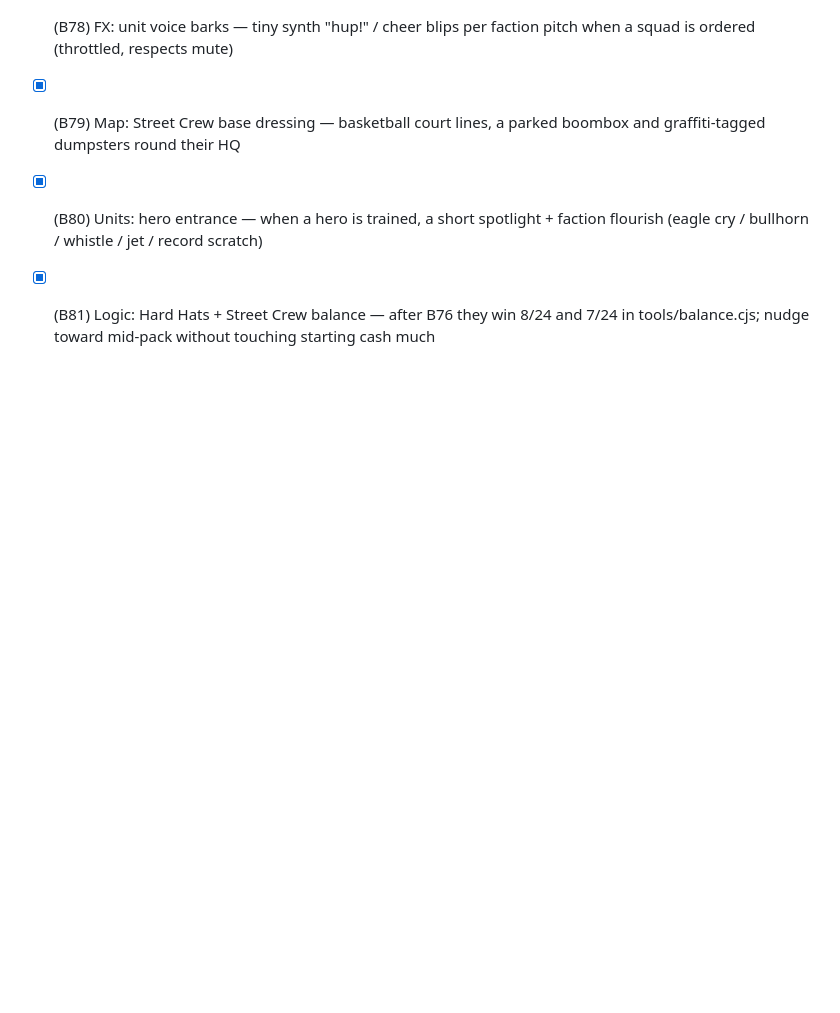
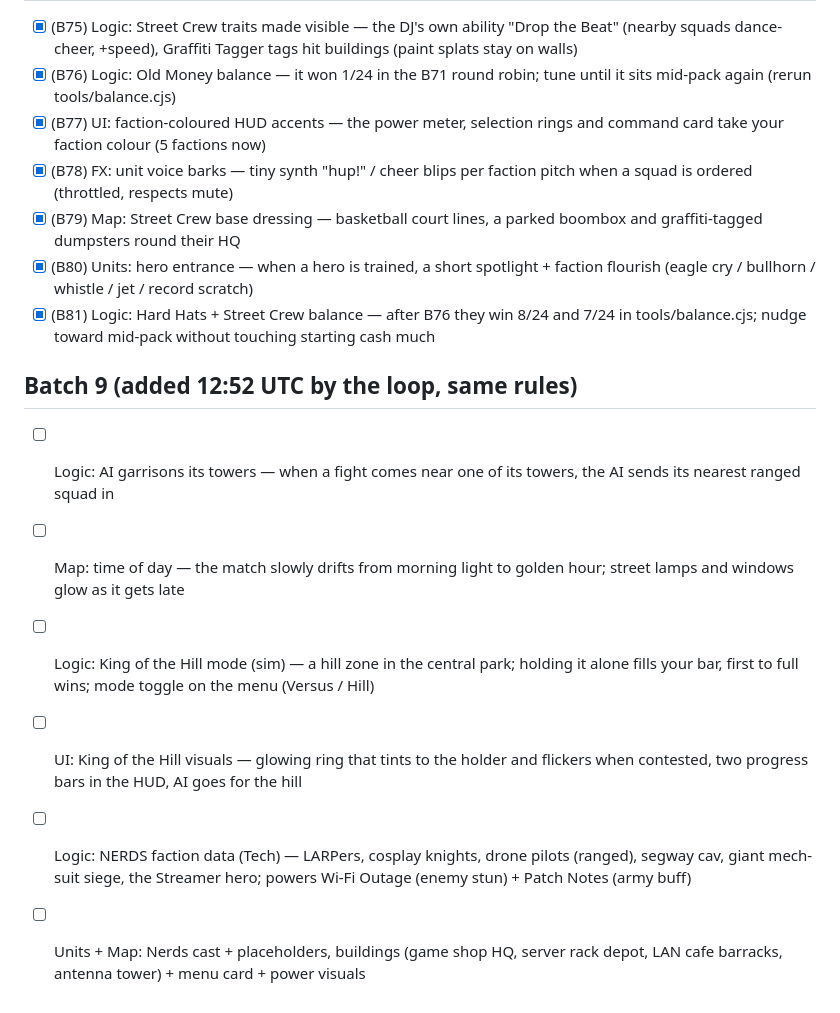
Before and after one commit to colinwillow/culture_war, a Markdown page: ROADMAP.md, the part around the change. GitHub-like rendering; blank space fills up the shorter version.

Commit message:
Roadmap: batch 9
Co-Authored-By: Claude Opus 5.5 <noreply@anthropic.com>
Claude-Session: https://claude.ai/code/session_01FXzpagnksiDmMAqP3MTiXJ

```diff
--- a/ROADMAP.md
+++ b/ROADMAP.md
@@ -96,3 +96,11 @@ Log every build in `docs/decisions.md` (newest first, one or two lines). All bui
 - [x] (B79) Map: Street Crew base dressing — basketball court lines, a parked boombox and graffiti-tagged dumpsters round their HQ
 - [x] (B80) Units: hero entrance — when a hero is trained, a short spotlight + faction flourish (eagle cry / bullhorn / whistle / jet / record scratch)
 - [x] (B81) Logic: Hard Hats + Street Crew balance — after B76 they win 8/24 and 7/24 in tools/balance.cjs; nudge toward mid-pack without touching starting cash much
+
+## Batch 9 (added 12:52 UTC by the loop, same rules)
+- [ ] Logic: AI garrisons its towers — when a fight comes near one of its towers, the AI sends its nearest ranged squad in
+- [ ] Map: time of day — the match slowly drifts from morning light to golden hour; street lamps and windows glow as it gets late
+- [ ] Logic: King of the Hill mode (sim) — a hill zone in the central park; holding it alone fills your bar, first to full wins; mode toggle on the menu (Versus / Hill)
+- [ ] UI: King of the Hill visuals — glowing ring that tints to the holder and flickers when contested, two progress bars in the HUD, AI goes for the hill
+- [ ] Logic: NERDS faction data (Tech) — LARPers, cosplay knights, drone pilots (ranged), segway cav, giant mech-suit siege, the Streamer hero; powers Wi-Fi Outage (enemy stun) + Patch Notes (army buff)
+- [ ] Units + Map: Nerds cast + placeholders, buildings (game shop HQ, server rack depot, LAN cafe barracks, antenna tower) + menu card + power visuals
```
